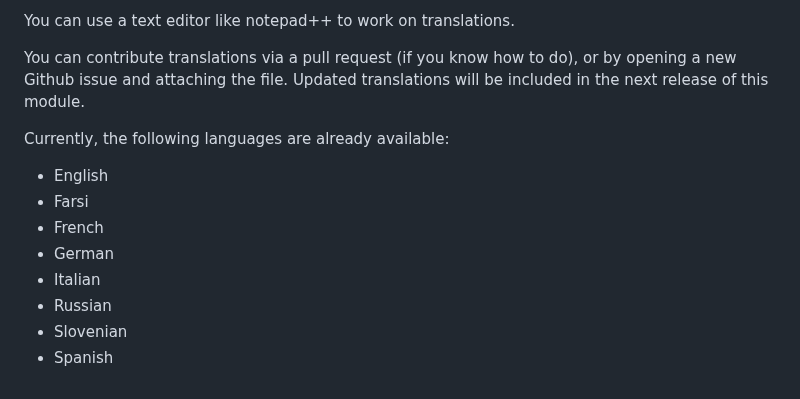
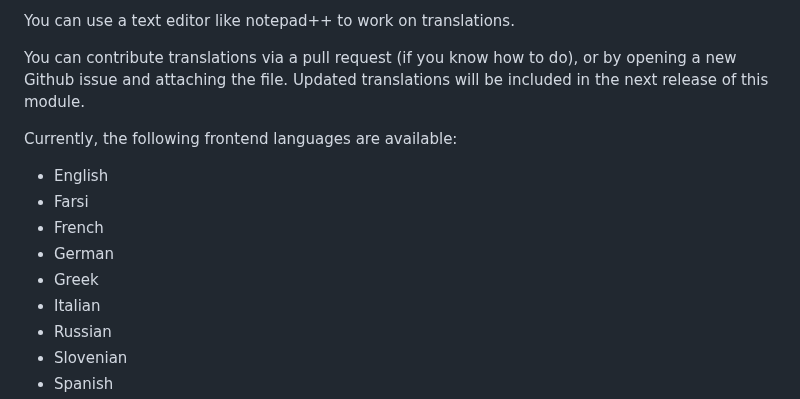
Before and after one commit to Jefferson49/Joomla_extension_sexypolling_reloaded, a Markdown page: README.md, the part around the change. GitHub-like rendering.

Commit message:
Added Greek language to Readme file

```diff
--- a/README.md
+++ b/README.md
@@ -52,11 +52,12 @@ You can use a text editor like notepad++ to work on translations.
 
 You can contribute translations via a pull request (if you know how to do), or by opening a new Github issue and attaching the file. Updated translations will be included in the next release of this module.
 
-Currently, the following languages are already available:
+Currently, the following frontend languages are available:
 + English
 + Farsi
 + French
 + German
++ Greek
 + Italian
 + Russian
 + Slovenian
```
